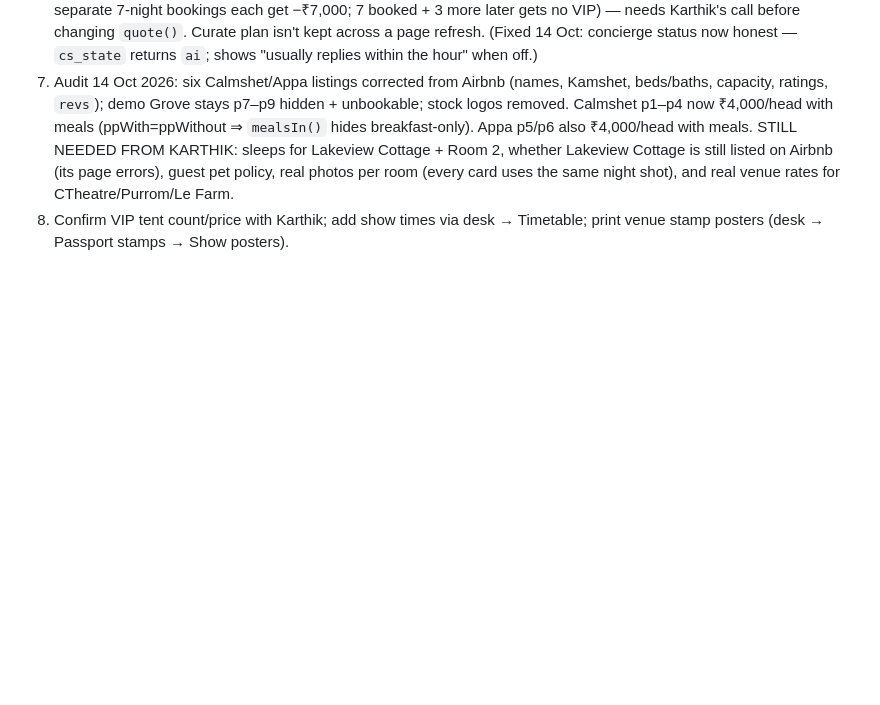
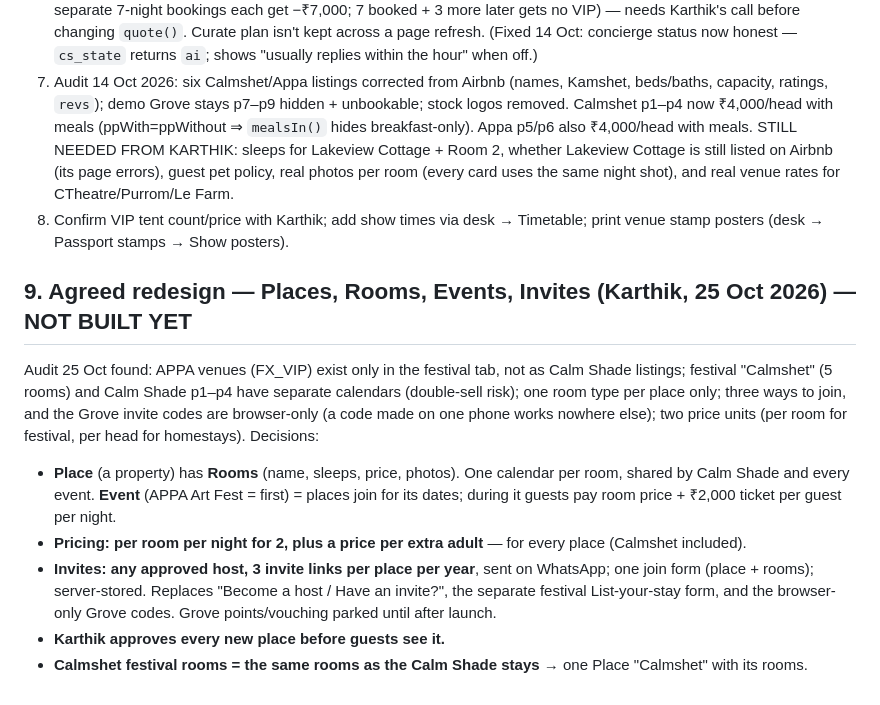
Before and after one commit to JointRobot/calmshade, a Markdown page: CLAUDE.md, the part around the change. Drawn GitHub-style; blank space fills up the shorter version.

Commit message:
Notes: agreed Places/Rooms/Events/Invites redesign (not built yet)
Co-Authored-By: Claude Opus 5.5 <noreply@anthropic.com>
Claude-Session: https://claude.ai/code/session_012C71vXttivu3tnuGaX7oH7

```diff
--- a/CLAUDE.md
+++ b/CLAUDE.md
@@ -133,3 +133,18 @@ Don't run it with a real `fest-config.php` in the working tree (the script refus
    real photos per room (every card uses the same night shot), and real venue rates for CTheatre/Purrom/Le Farm.
 6. Confirm VIP tent count/price with Karthik; add show times via desk → Timetable; print venue stamp posters
    (desk → Passport stamps → Show posters).
+
+## 9. Agreed redesign — Places, Rooms, Events, Invites (Karthik, 25 Oct 2026) — NOT BUILT YET
+Audit 25 Oct found: APPA venues (FX_VIP) exist only in the festival tab, not as Calm Shade listings; festival
+"Calmshet" (5 rooms) and Calm Shade p1–p4 have separate calendars (double-sell risk); one room type per place only;
+three ways to join, and the Grove invite codes are browser-only (a code made on one phone works nowhere else);
+two price units (per room for festival, per head for homestays). Decisions:
+- **Place** (a property) has **Rooms** (name, sleeps, price, photos). One calendar per room, shared by Calm Shade and
+  every event. **Event** (APPA Art Fest = first) = places join for its dates; during it guests pay room price +
+  ₹2,000 ticket per guest per night.
+- **Pricing: per room per night for 2, plus a price per extra adult** — for every place (Calmshet included).
+- **Invites: any approved host, 3 invite links per place per year**, sent on WhatsApp; one join form (place + rooms);
+  server-stored. Replaces "Become a host / Have an invite?", the separate festival List-your-stay form, and the
+  browser-only Grove codes. Grove points/vouching parked until after launch.
+- **Karthik approves every new place before guests see it.**
+- **Calmshet festival rooms = the same rooms as the Calm Shade stays** → one Place "Calmshet" with its rooms.
```
